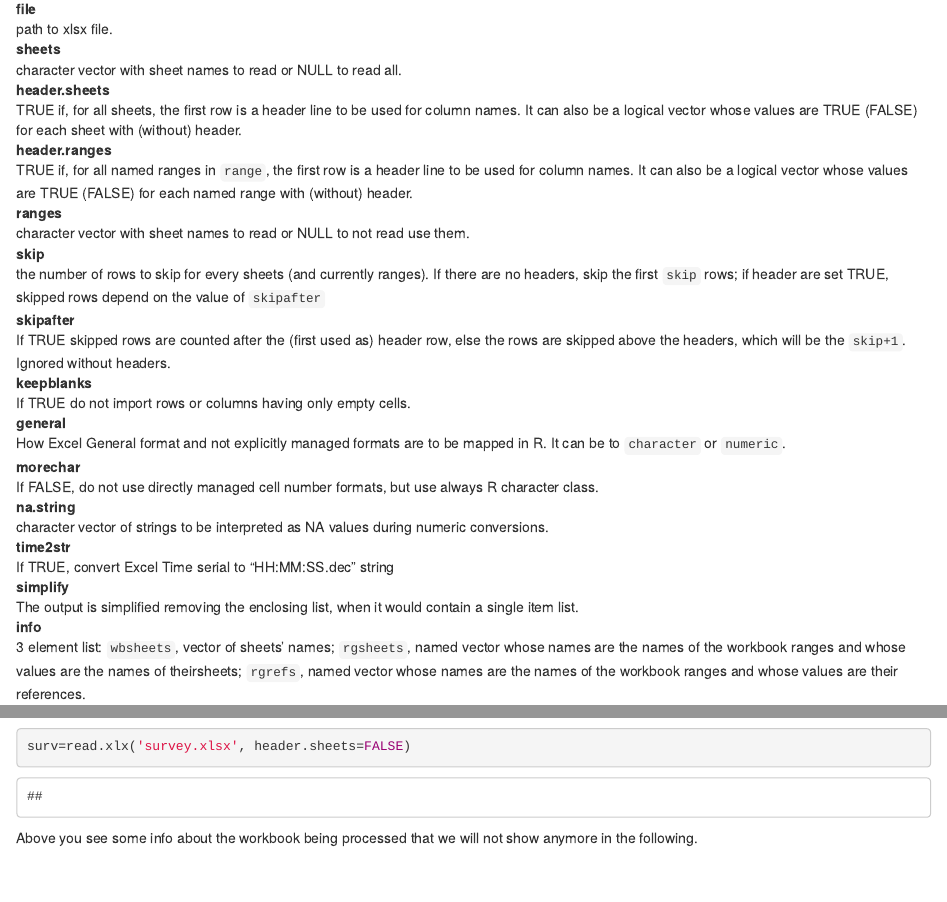
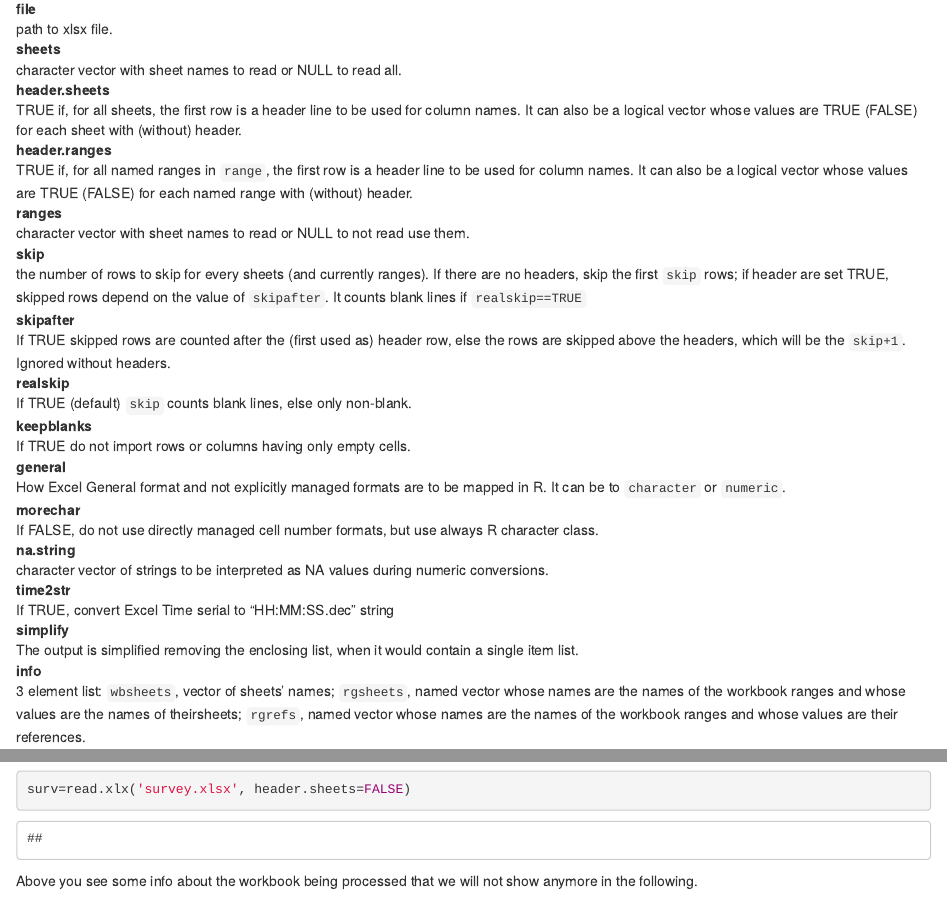
Before and after one commit to AntonioFasano/BloomR, an R Markdown document (src/xlx/xlx.help.Rmd): the page in a window 1100 px wide, from 540 px down, and a second part further down, joined at a grey line. Rendered offline with R 4.5, knitr and Pandoc, with nearby package versions.

Commit message:
read.xlx: ~rc2df() sorts dimnames, +realskip arg skips blank lines.

```diff
--- a/src/xlx/xlx.R
+++ b/src/xlx/xlx.R
@@ -2,26 +2,20 @@
 ##  Manage name conflicts between sheets and ranges and perhaps among ranges
 ##  Set custom warnings when prevailing style cannot be applied, advertising column position
 
-## News
-## Convert sheet names in paths: new method based on workbook.xml.rels
-##                               XXX-comments to be removed
-## Reshape xml sheet values style ID table: tapply workaround, look for  XXX-comments and
-##       sheet.styles <- as.data.frame(tapply(x$s, list(x$rows, x$cols), identity)...
-##       Consider fixing vals too: sheet.vals <- as.data.frame(tapply(x$v, list(x$rows, x$cols), identity),
-## Newer newer based on rc2df() which replaces tapply. XXX-comments to be removed
+## News to commit
+## read.xlx: ~rc2df() sorts dimnames, +realskip arg skips blank lines
 
 ## Print comments
 ## cat(grep("##", readLines('xlx.r'), value=T), sep='\n')
 
 ## Credit where credit's due:
-## Schaun Wheeler xlsxToR, while less feature rich, contains the relevant ideas
+## Schaun Wheeler xlsxToR gave the original insights. Reading MS docs allowed to build the real product.
 
 
 read.xlx= function(
     file, sheets=NULL, header.sheets=TRUE, header.ranges=FALSE, ranges=NULL, skip=0, skipafter=FALSE,
-    keepblanks=FALSE, general="numeric", morechar=FALSE, na.string="N.A.", time2str=FALSE,
+    realskip=TRUE, keepblanks=FALSE, general="numeric", morechar=FALSE, na.string="N.A.", time2str=FALSE,
     simplify=TRUE, info=FALSE) {
-
 
     ## Needed libs and stop on errors
     packs=c("XML", "parse xlsx files.",
@@ -150,7 +144,7 @@ read.xlx= function(
     ## ---------------
 
     ## Test logical arguments
-    x="header.sheets header.ranges skipafter keepblanks morechar simplify info"
+    x="header.sheets header.ranges realskip skipafter keepblanks morechar simplify info"
     x=strsplit(x, " ")[[1]]
     x=x[nzchar(x)]
     lapply(x, function(var){
--- a/src/xlx/xlx.help.Rmd
+++ b/src/xlx/xlx.help.Rmd
@@ -48,10 +48,13 @@ ranges
 :   character vector with sheet names to read or NULL to not read use them.
 
 skip
-:   the number of rows to skip for every sheets (and currently ranges).  If there are no headers, skip the first `skip` rows; if header are set TRUE, skipped rows depend on the value of `skipafter`
+:   the number of rows to skip for every sheets (and currently ranges).  If there are no headers, skip the first `skip` rows; if header are set TRUE, skipped rows depend on the value of `skipafter`. It counts blank lines if `realskip==TRUE`
 
 skipafter
 :   If TRUE skipped rows are counted after the (first used as) header row, else the rows are skipped above the headers, which will be the `skip+1`. Ignored without headers.
+
+realskip
+:   If TRUE (default) `skip` counts blank lines, else only non-blank.
 
 keepblanks
 :   If TRUE do not import rows or columns having only empty cells.
```
Also changed, not shown: src/xlx/tables.png (renamed from res/tables.png), src/xlx/xlx.help.html, src/xlx/xlx.help.md, src/xlx/xlx.help.pdf, src/xlx/xlx.R (30 more changed lines), src/xlx/xlx.help.Rmd (2 more changed lines).
